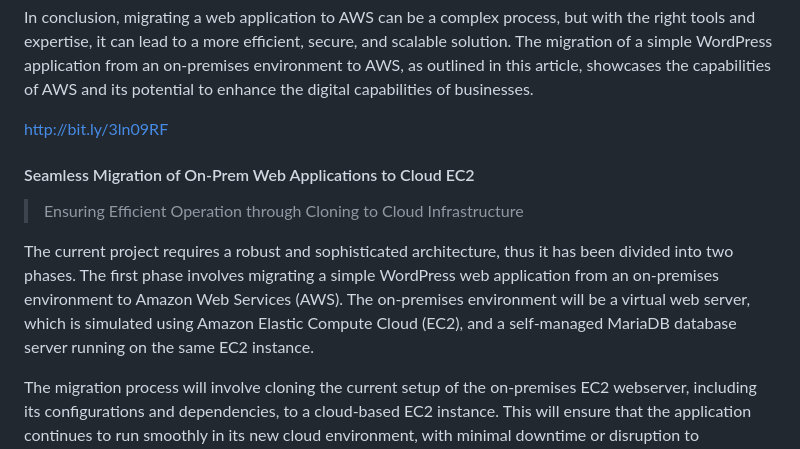
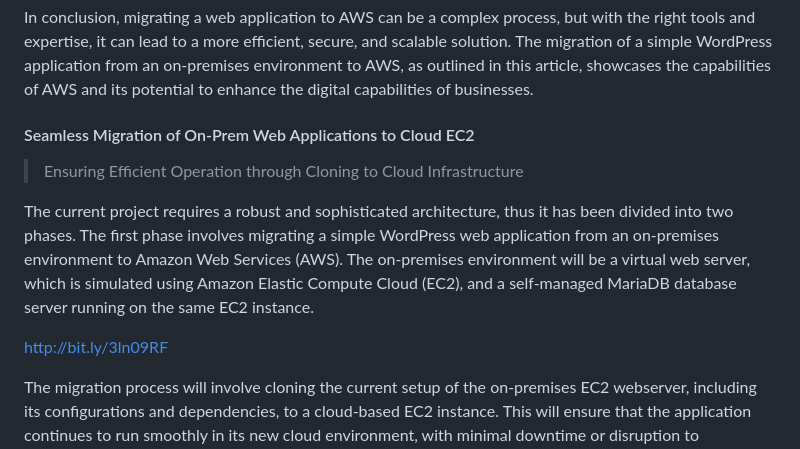
Before and after one commit to MoRoble/AWS-Projects, a Markdown page: DataBase-Migration/ReadMe.md, the part around the change. Rendered like a GitHub page.

```diff
--- a/DataBase-Migration/ReadMe.md
+++ b/DataBase-Migration/ReadMe.md
@@ -23,13 +23,14 @@ So, whether you're a small business just starting out or an established enterpri
 In conclusion, migrating a web application to AWS can be a complex process, but with the right tools and expertise, it can lead to a more efficient, secure, and scalable solution. The migration of a simple WordPress application from an on-premises environment to AWS, as outlined in this article, showcases the capabilities of AWS and its potential to enhance the digital capabilities of businesses.
 
 
-http://bit.ly/3ln09RF
 
 #### Seamless Migration of On-Prem Web Applications to Cloud EC2
 
 > Ensuring Efficient Operation through Cloning to Cloud Infrastructure
 
 The current project requires a robust and sophisticated architecture, thus it has been divided into two phases. The first phase involves migrating a simple WordPress web application from an on-premises environment to Amazon Web Services (AWS). The on-premises environment will be a virtual web server, which is simulated using Amazon Elastic Compute Cloud (EC2), and a self-managed MariaDB database server running on the same EC2 instance.
+
+http://bit.ly/3ln09RF
 
 The migration process will involve cloning the current setup of the on-premises EC2 webserver, including its configurations and dependencies, to a cloud-based EC2 instance. This will ensure that the application continues to run smoothly in its new cloud environment, with minimal downtime or disruption to operations.
 
```
